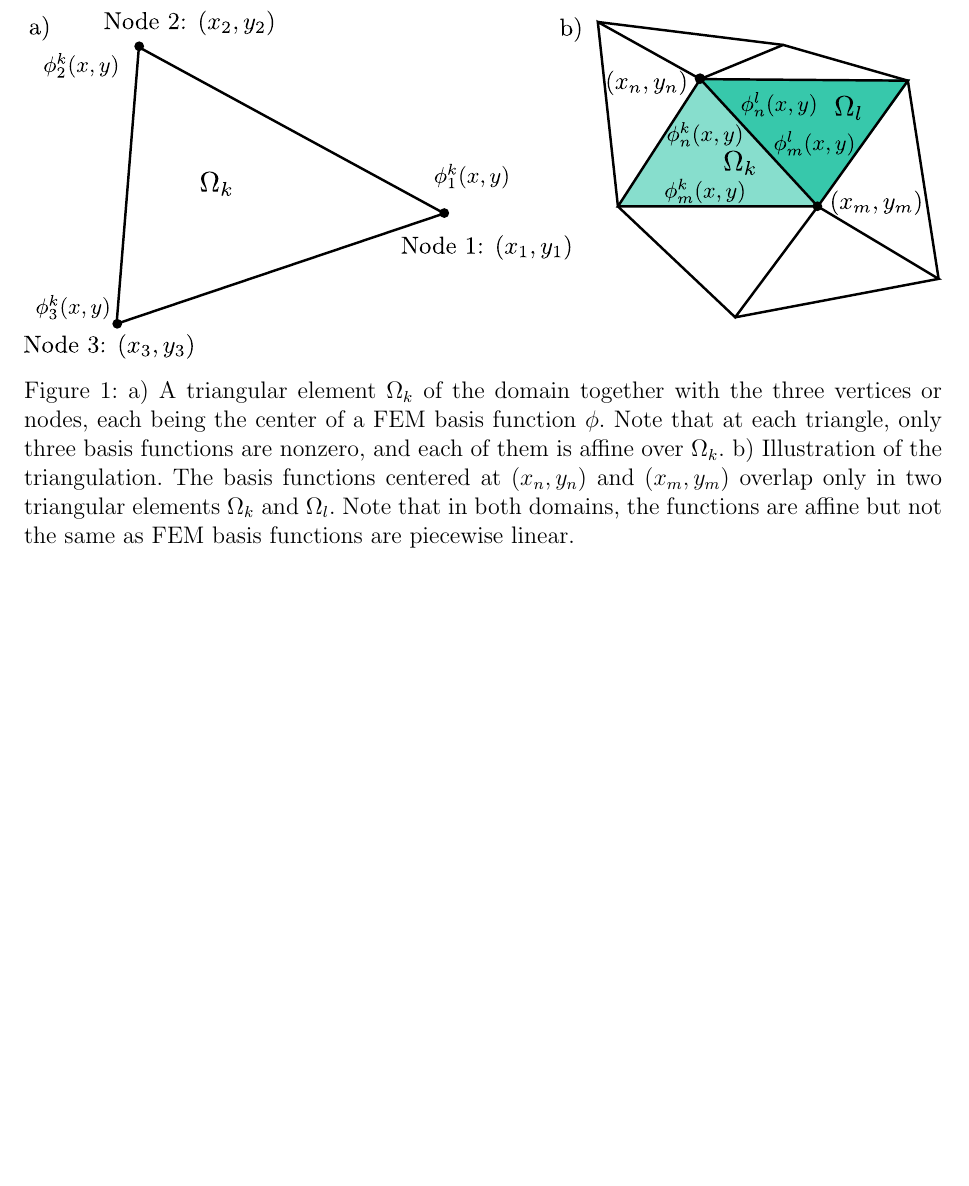
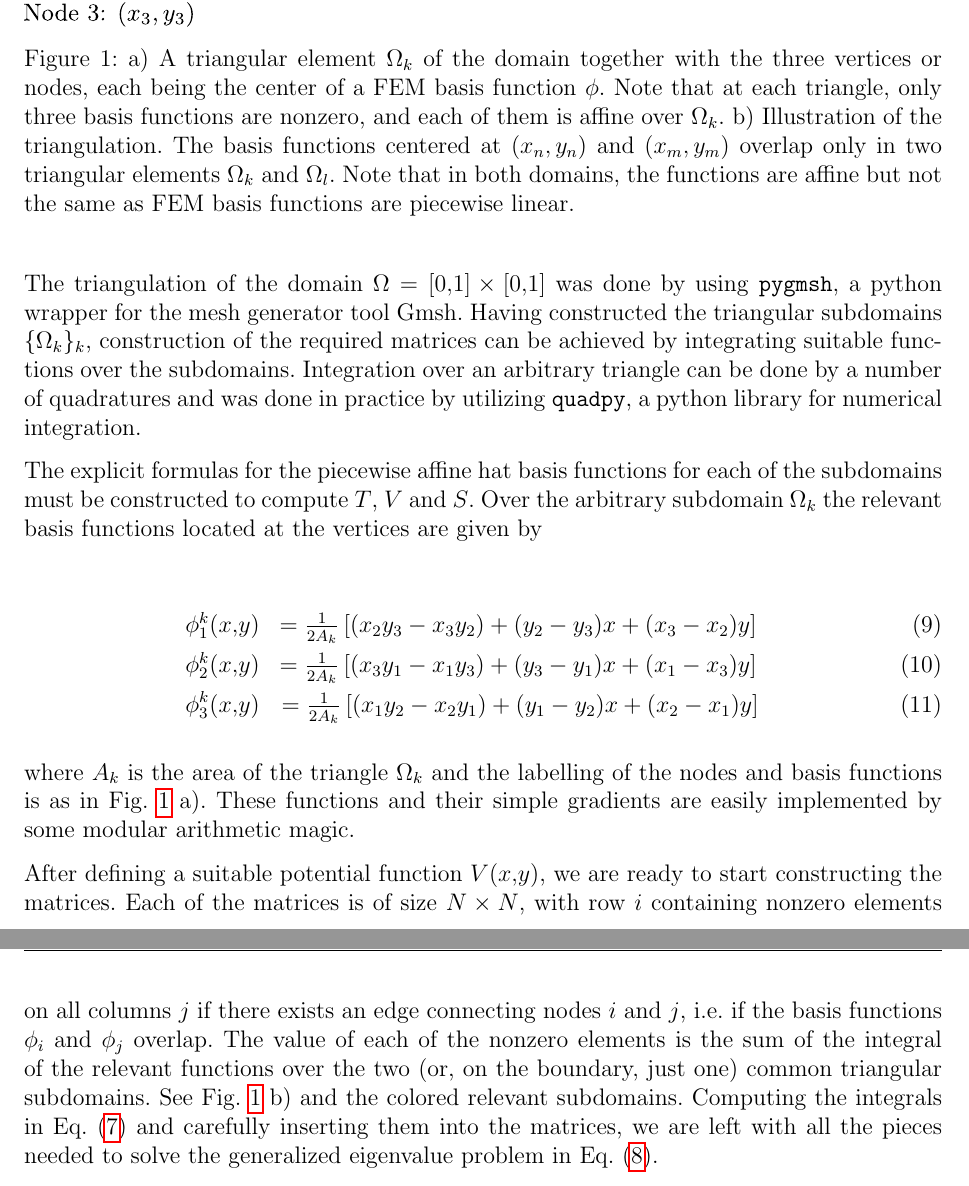
Before and after one commit to kassiuskohvakka/CompPhys-project, a LaTeX document (report/project.tex): part of page 3 of 3 before the commit and two parts of pages 3 and 4 of 4 after it, the two joined at a grey line, cut so that both start at the same text, the shorter picture padded with empty space. Compiled offline with pdfLaTeX.

Commit message:
More text

```diff
--- a/report/project.tex
+++ b/report/project.tex
@@ -142,6 +142,22 @@ which is a generalized eigenvalue problem involving our known matrices. Solving
 \label{fig: triangles}
 \end{figure}
 
+The triangulation of the domain $\Omega = [0,1]\times[0,1]$ was done by using \texttt{pygmsh}, a python wrapper for the mesh generator tool Gmsh. Having constructed the triangular subdomains $\lbrace \Omega_k \rbrace_k$, construction of the required matrices can be achieved by integrating suitable functions over the subdomains. Integration over an arbitrary triangle can be done by a number of quadratures and was done in practice by utilizing \texttt{quadpy}, a python library for numerical integration.
+
+The explicit formulas for the piecewise affine hat basis functions for each of the subdomains must be constructed to compute $T$, $V$ and $S$. Over the arbitrary subdomain $\Omega_k$ the relevant basis functions located at the vertices are given by
+
+\begin{eqnarray}
+\phi_1^k(x,y) &= \frac{1}{2A_k} \left[ (x_2y_3 - x_3y_2) + (y_2 - y_3)x + (x_3-x_2)y \right] \\
+\phi_2^k(x,y) &= \frac{1}{2A_k} \left[ (x_3y_1 - x_1y_3) + (y_3 - y_1)x + (x_1-x_3)y  \right] \\
+\phi_3^k(x,y) &= \frac{1}{2A_k} \left[ (x_1y_2 - x_2y_1) + (y_1 - y_2)x + (x_2-x_1)y \right]
+\end{eqnarray}
+
+where $A_k$ is the area of the triangle $\Omega_k$ and the labelling of the nodes and basis functions is as in Fig.~\ref{fig: triangles} a). These functions and their simple gradients are easily implemented by some modular arithmetic magic.
+
+After defining a suitable potential function $V(x,y)$, we are ready to start constructing the matrices. Each of the matrices is of size $N \times N$, with row $i$ containing nonzero elements on all columns $j$ if there exists an edge connecting nodes $i$ and $j$, i.e. if the basis functions $\phi_i$ and $\phi_j$ overlap. The value of each of the nonzero elements is the sum of the integral of the relevant functions over the two (or, on the boundary, just one) common triangular subdomains. See Fig.~\ref{fig: triangles} b) and the colored relevant subdomains. Computing the integrals in Eq.~(\ref{eq: readyFEMeq}) and carefully inserting them into the matrices, we are left with all the pieces needed to solve the generalized eigenvalue problem in Eq.~(\ref{eq: matrixFormFEMeq}).
+
+
+
 %\begin{figure}[h]
 %\centering
 %\begin{subfigure}[b]{.5\textwidth}
```
Also changed, not shown: report/project.pdf, 2 other files.
